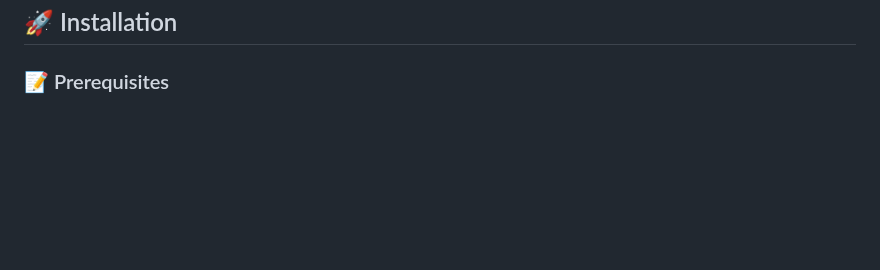
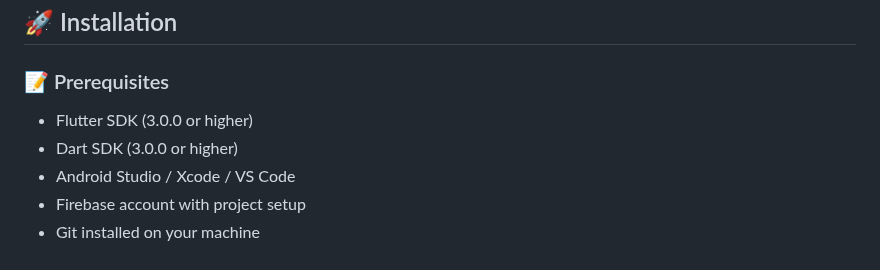
Before and after one commit to zoh01/hostel_app, a Markdown page: README.md, the part around the change. Drawn GitHub-style; blank space fills up the shorter version.

```diff
--- a/README.md
+++ b/README.md
@@ -235,3 +235,8 @@ The app implements a Clean Architecture approach with clear separation between p
 
 ## 🚀 Installation
 ### 📝 Prerequisites
+- Flutter SDK (3.0.0 or higher)
+- Dart SDK (3.0.0 or higher)
+- Android Studio / Xcode / VS Code
+- Firebase account with project setup
+- Git installed on your machine
```
